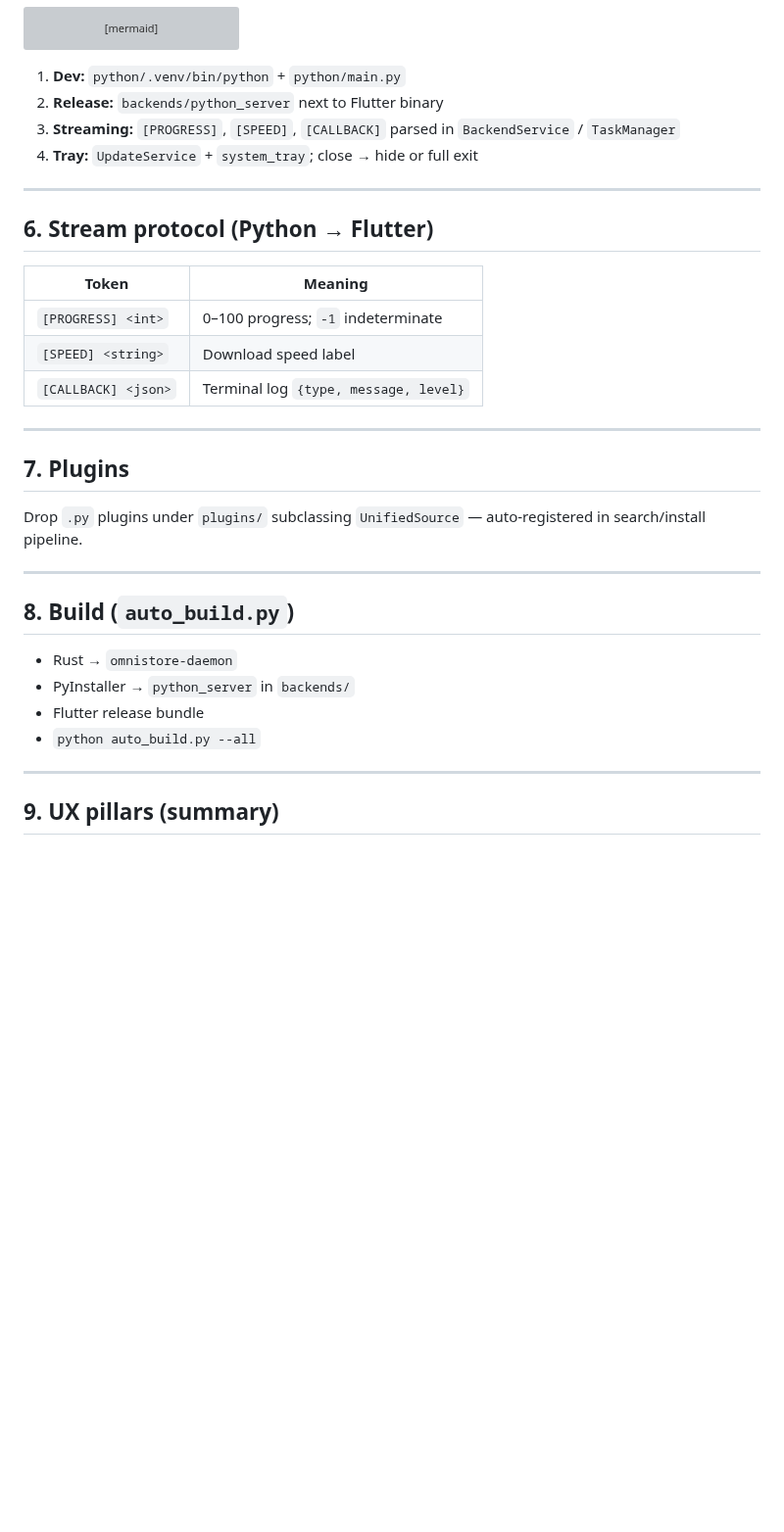
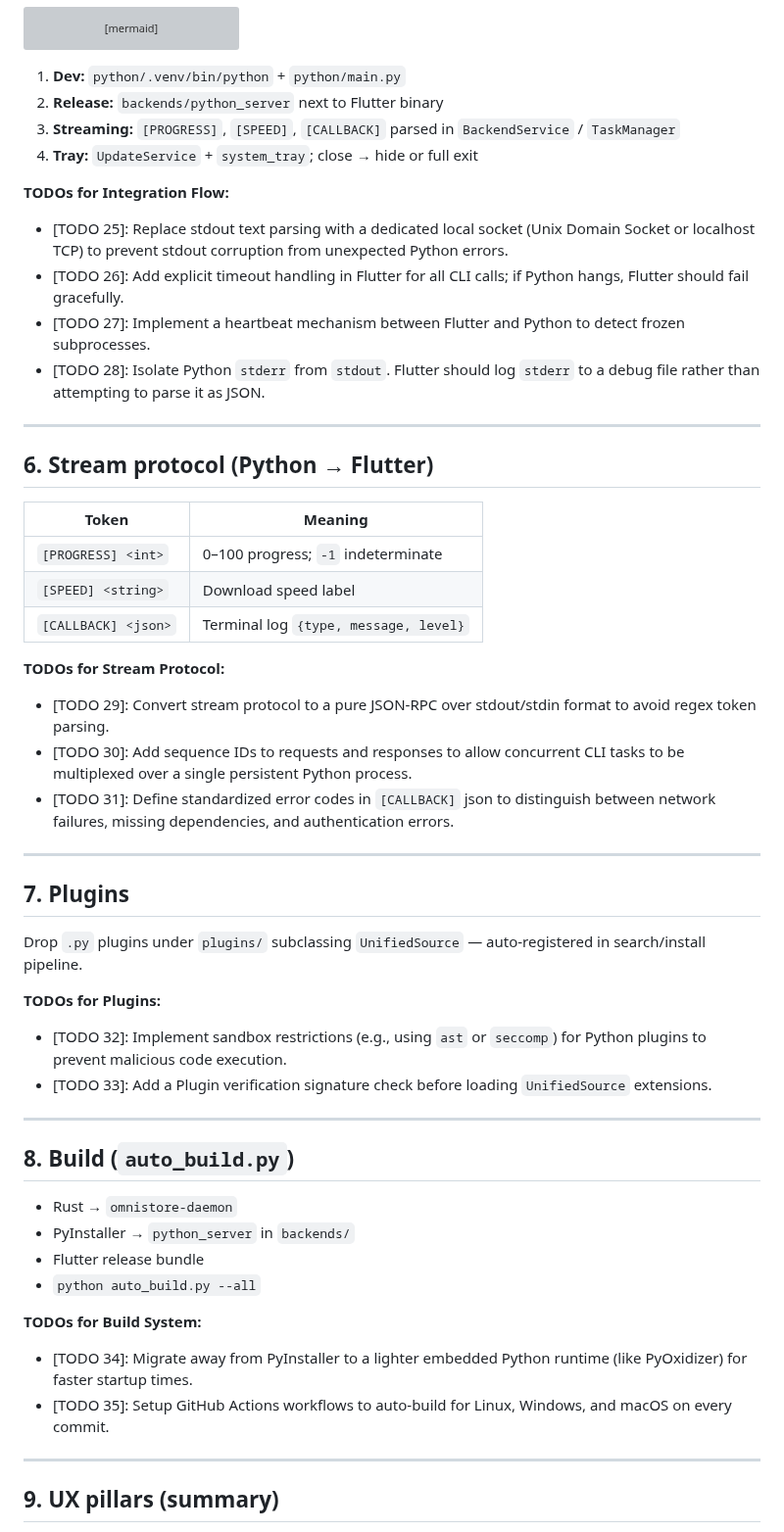
Before and after one commit to QwQdoge/OmniStore, a Markdown page: project_architecture.md, the part around one of its changes. Shown at 98% size. Rendered like a GitHub page; blank space fills up the shorter version; grey boxes are pictures that could not be loaded.

```diff
--- a/project_architecture.md
+++ b/project_architecture.md
@@ -134,6 +172,12 @@ sequenceDiagram
 3. **Streaming:** `[PROGRESS]`, `[SPEED]`, `[CALLBACK]` parsed in `BackendService` / `TaskManager`
 4. **Tray:** `UpdateService` + `system_tray`; close → hide or full exit
 
+**TODOs for Integration Flow:**
+- [TODO 25]: Replace stdout text parsing with a dedicated local socket (Unix Domain Socket or localhost TCP) to prevent stdout corruption from unexpected Python errors.
+- [TODO 26]: Add explicit timeout handling in Flutter for all CLI calls; if Python hangs, Flutter should fail gracefully.
+- [TODO 27]: Implement a heartbeat mechanism between Flutter and Python to detect frozen subprocesses.
+- [TODO 28]: Isolate Python `stderr` from `stdout`. Flutter should log `stderr` to a debug file rather than attempting to parse it as JSON.
+
 ---
 
 ## 6. Stream protocol (Python → Flutter)
@@ -144,11 +188,20 @@ sequenceDiagram
 | `[SPEED] <string>` | Download speed label |
 | `[CALLBACK] <json>` | Terminal log `{type, message, level}` |
 
+**TODOs for Stream Protocol:**
+- [TODO 29]: Convert stream protocol to a pure JSON-RPC over stdout/stdin format to avoid regex token parsing.
+- [TODO 30]: Add sequence IDs to requests and responses to allow concurrent CLI tasks to be multiplexed over a single persistent Python process.
+- [TODO 31]: Define standardized error codes in `[CALLBACK]` json to distinguish between network failures, missing dependencies, and authentication errors.
+
 ---
 
 ## 7. Plugins
 
 Drop `.py` plugins under `plugins/` subclassing `UnifiedSource` — auto-registered in search/install pipeline.
+
+**TODOs for Plugins:**
+- [TODO 32]: Implement sandbox restrictions (e.g., using `ast` or `seccomp`) for Python plugins to prevent malicious code execution.
+- [TODO 33]: Add a Plugin verification signature check before loading `UnifiedSource` extensions.
 
 ---
 
@@ -158,6 +211,10 @@ Drop `.py` plugins under `plugins/` subclassing `UnifiedSource` — auto-registe
 - PyInstaller → `python_server` in `backends/`
 - Flutter release bundle
 - `python auto_build.py --all`
+
+**TODOs for Build System:**
+- [TODO 34]: Migrate away from PyInstaller to a lighter embedded Python runtime (like PyOxidizer) for faster startup times.
+- [TODO 35]: Setup GitHub Actions workflows to auto-build for Linux, Windows, and macOS on every commit.
 
 ---
 
```
Also changed, not shown: other parts of project_architecture.md (+43 -0 lines).
